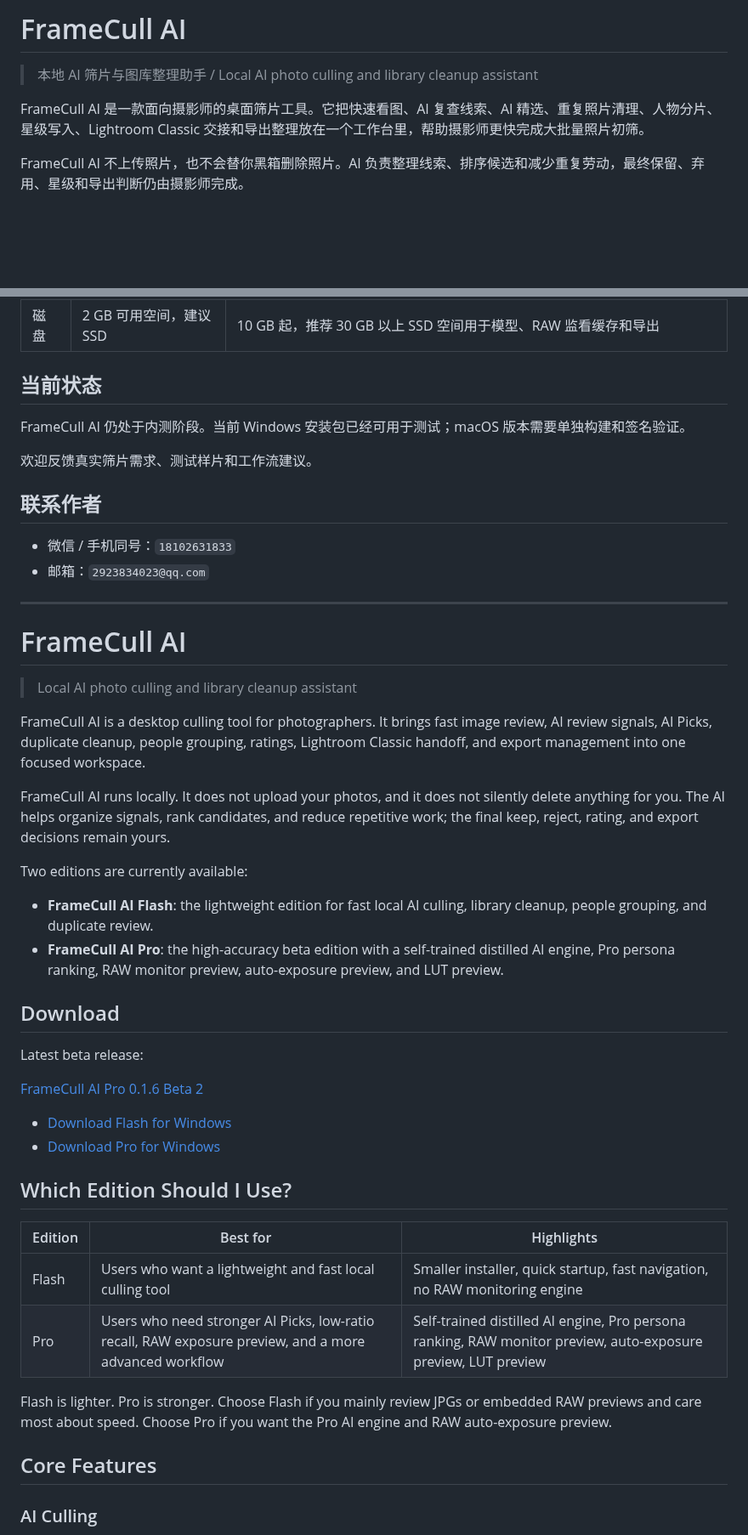
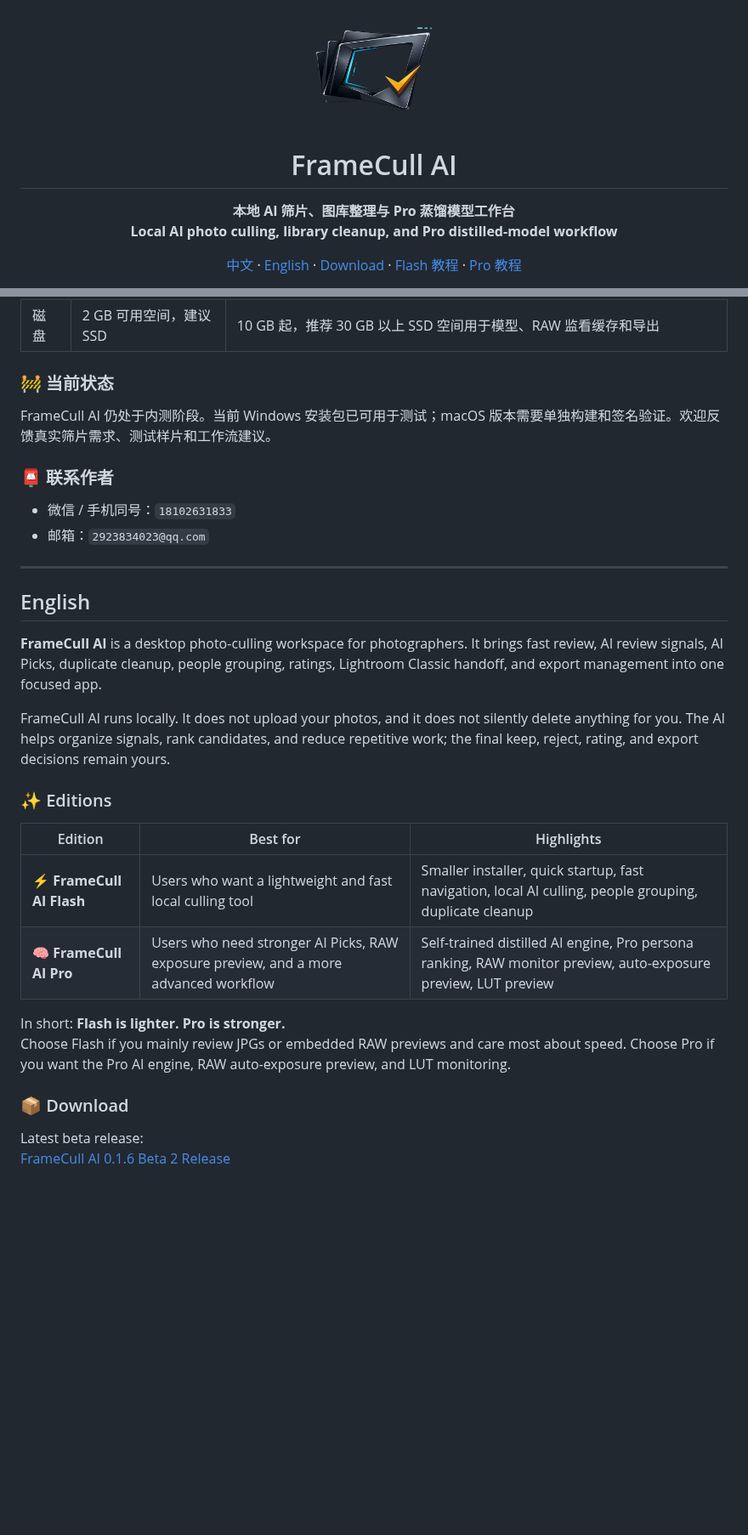
Before and after one commit to Ray25010/Frame-Cull-AI, a Markdown page: README.md, 2 parts joined by grey strips. Shown at 85% size. Drawn GitHub-style; pictures changed too: docs/assets/framecull-logo.png (added); blank space fills up the shorter version.

```diff
--- a/README.md
+++ b/README.md
@@ -1,8 +1,18 @@
-# FrameCull AI
+<div align="center">
+  <img src="docs/assets/framecull-logo.png" alt="FrameCull AI logo" width="138" />
 
-> 本地 AI 筛片与图库整理助手 / Local AI photo culling and library cleanup assistant
+  <h1>FrameCull AI</h1>
 
-FrameCull AI 是一款面向摄影师的桌面筛片工具。它把快速看图、AI 复查线索、AI 精选、重复照片清理、人物分片、星级写入、Lightroom Classic 交接和导出整理放在一个工作台里，帮助摄影师更快完成大批量照片初筛。
+  <p>
+    <strong>本地 AI 筛片、图库整理与 Pro 蒸馏模型工作台</strong><br />
+    <strong>Local AI photo culling, library cleanup, and Pro distilled-model workflow</strong>
+  </p>
 
-FrameCull AI 不上传照片，也不会替你黑箱删除照片。AI 负责整理线索、排序候选和减少重复劳动，最终保留、弃用、星级和导出判断仍由摄影师完成。
+  <p>
+    <a href="#中文">中文</a> ·
+    <a href="#english">English</a> ·
+    <a href="https://github.com/Ray25010/Frame-Cull-AI/releases/tag/v0.1.6-beta.2">Download</a> ·
+    <a href="https://www.kdocs.cn/l/ckvgLtjq13lO">Flash 教程</a> ·
+    <a href="https://www.kdocs.cn/l/ck6O3N1pAKlA">Pro 教程</a>
+  </p>
 
@@ -86,51 +110,35 @@ Pro 引擎会输出美学、场景、persona 等多头分数，用来辅助低
 | 显卡 | 无独显要求，集成显卡可运行 | NVIDIA GTX 1660 / RTX 2060 / RTX 3050 及以上可用，推荐 RTX 3060 / RTX 4060 及以上；无独显时可 CPU 兜底但会更慢 |
 | 磁盘 | 2 GB 可用空间，建议 SSD | 10 GB 起，推荐 30 GB 以上 SSD 空间用于模型、RAW 监看缓存和导出 |
 
-## 当前状态
+### 🚧 当前状态
 
-FrameCull AI 仍处于内测阶段。当前 Windows 安装包已经可用于测试；macOS 版本需要单独构建和签名验证。
+FrameCull AI 仍处于内测阶段。当前 Windows 安装包已可用于测试；macOS 版本需要单独构建和签名验证。欢迎反馈真实筛片需求、测试样片和工作流建议。
 
-欢迎反馈真实筛片需求、测试样片和工作流建议。
-
-## 联系作者
+### 📮 联系作者
 
 - 微信 / 手机同号：`18102631833`
 - 邮箱：`2923834023@qq.com`
 
 ---
 
-# FrameCull AI
+## English
 
-> Local AI photo culling and library cleanup assistant
-
-FrameCull AI is a desktop culling tool for photographers. It brings fast image review, AI review signals, AI Picks, duplicate cleanup, people grouping, ratings, Lightroom Classic handoff, and export management into one focused workspace.
+**FrameCull AI** is a desktop photo-culling workspace for photographers. It brings fast review, AI review signals, AI Picks, duplicate cleanup, people grouping, ratings, Lightroom Classic handoff, and export management into one focused app.
 
 FrameCull AI runs locally. It does not upload your photos, and it does not silently delete anything for you. The AI helps organize signals, rank candidates, and reduce repetitive work; the final keep, reject, rating, and export decisions remain yours.
 
-Two editions are currently available:
-
-- **FrameCull AI Flash**: the lightweight edition for fast local AI culling, library cleanup, people grouping, and duplicate review.
-- **FrameCull AI Pro**: the high-accuracy beta edition with a self-trained distilled AI engine, Pro persona ranking, RAW monitor preview, auto-exposure preview, and LUT preview.
-
-## Download
-
-Latest beta release:
-
-[FrameCull AI Pro 0.1.6 Beta 2](https://github.com/Ray25010/Frame-Cull-AI/releases/tag/v0.1.6-beta.2)
-
-- [Download Flash for Windows](https://github.com/Ray25010/Frame-Cull-AI/releases/download/v0.1.6-beta.1/FrameCull.AI.Flash_0.1.6_x64-setup.exe)
-- [Download Pro for Windows](https://github.com/Ray25010/Frame-Cull-AI/releases/download/v0.1.6-beta.2/FrameCull.AI.Pro_0.1.6-beta.2_x64-setup.exe)
-
-## Which Edition Should I Use?
+### ✨ Editions
 
 | Edition | Best for | Highlights |
 | --- | --- | --- |
-| Flash | Users who want a lightweight and fast local culling tool | Smaller installer, quick startup, fast navigation, no RAW monitoring engine |
-| Pro | Users who need stronger AI Picks, low-ratio recall, RAW exposure preview, and a more advanced workflow | Self-trained distilled AI engine, Pro persona ranking, RAW monitor preview, auto-exposure preview, LUT preview |
+| ⚡ **FrameCull AI Flash** | Users who want a lightweight and fast local culling tool | Smaller installer, quick startup, fast navigation, local AI culling, people grouping, duplicate cleanup |
+| 🧠 **FrameCull AI Pro** | Users who need stronger AI Picks, RAW exposure preview, and a more advanced workflow | Self-trained distilled AI engine, Pro persona ranking, RAW monitor preview, auto-exposure preview, LUT preview |
 
-Flash is lighter. Pro is stronger. Choose Flash if you mainly review JPGs or embedded RAW previews and care most about speed. Choose Pro if you want the Pro AI engine and RAW auto-exposure preview.
+In short: **Flash is lighter. Pro is stronger.**
+Choose Flash if you mainly review JPGs or embedded RAW previews and care most about speed. Choose Pro if you want the Pro AI engine, RAW auto-exposure preview, and LUT monitoring.
 
-## Core Features
+### 📦 Download
 
-### AI Culling
+Latest beta release:
+[FrameCull AI 0.1.6 Beta 2 Release](https://github.com/Ray25010/Frame-Cull-AI/releases/tag/v0.1.6-beta.2)
 
```
Also changed, not shown: other parts of README.md (+82 -59 lines).
